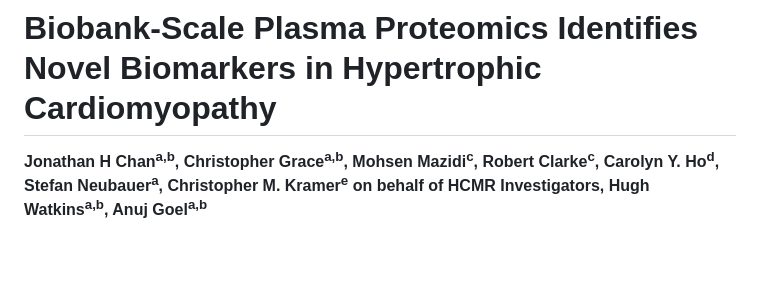
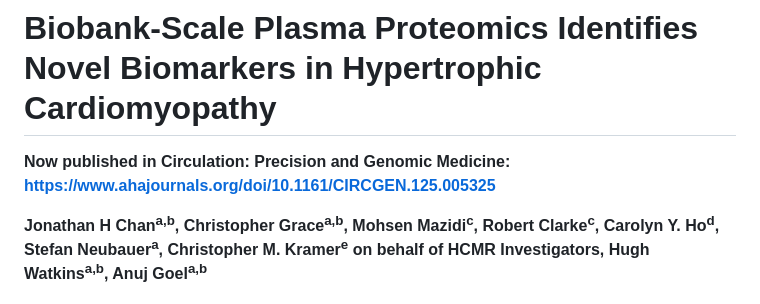
Before and after one commit to JonChan0/HCM_Plasma_Proteomics, a Markdown page: README.md, the part around the change. Drawn GitHub-style; blank space fills up the shorter version.

Commit message:
Update README with publication link
Added publication link for the study in Circulation: Precision and Genomic Medicine.

```diff
--- a/README.md
+++ b/README.md
@@ -1,4 +1,6 @@
 # Biobank-Scale Plasma Proteomics Identifies Novel Biomarkers in Hypertrophic Cardiomyopathy
+
+**Now published in Circulation: Precision and Genomic Medicine: https://www.ahajournals.org/doi/10.1161/CIRCGEN.125.005325**
 
 **Jonathan H Chan<sup>a,b</sup>, Christopher Grace<sup>a,b</sup>, Mohsen Mazidi<sup>c</sup>, Robert Clarke<sup>c</sup>, Carolyn Y. Ho<sup>d</sup>, Stefan Neubauer<sup>a</sup>, Christopher M. Kramer<sup>e</sup> on behalf of HCMR Investigators, Hugh Watkins<sup>a,b</sup>, Anuj Goel<sup>a,b</sup>**
 
```
